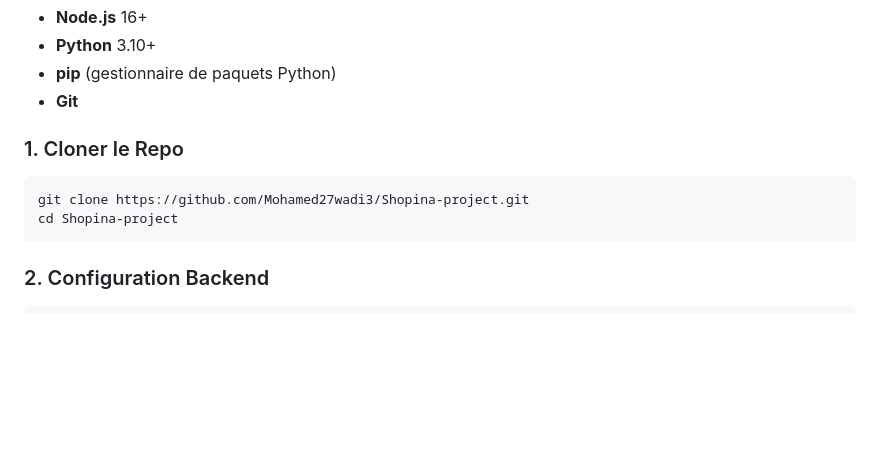
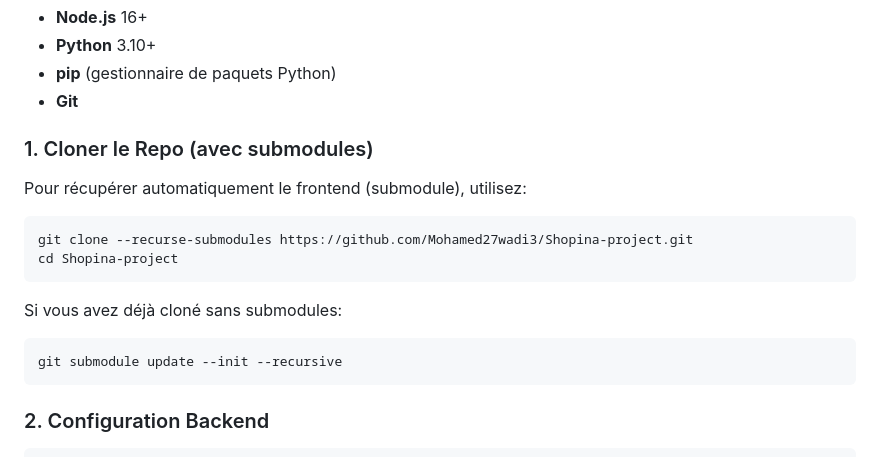
Before and after one commit to Mohamed27wadi3/Shopina-project, a Markdown page: README.md, the part around the change. Rendered like a GitHub page; blank space fills up the shorter version.

Commit message:
docs: add submodule clone instructions

````diff
--- a/README.md
+++ b/README.md
@@ -57,11 +57,19 @@ Une plateforme de commerce électronique moderne et complète construite avec **
 - **pip** (gestionnaire de paquets Python)
 - **Git**
 
-### 1. Cloner le Repo
+### 1. Cloner le Repo (avec submodules)
+
+Pour récupérer automatiquement le frontend (submodule), utilisez:
 
 ```bash
-git clone https://github.com/Mohamed27wadi3/Shopina-project.git
+git clone --recurse-submodules https://github.com/Mohamed27wadi3/Shopina-project.git
 cd Shopina-project
+```
+
+Si vous avez déjà cloné sans submodules:
+
+```bash
+git submodule update --init --recursive
 ```
 
 ### 2. Configuration Backend
````
